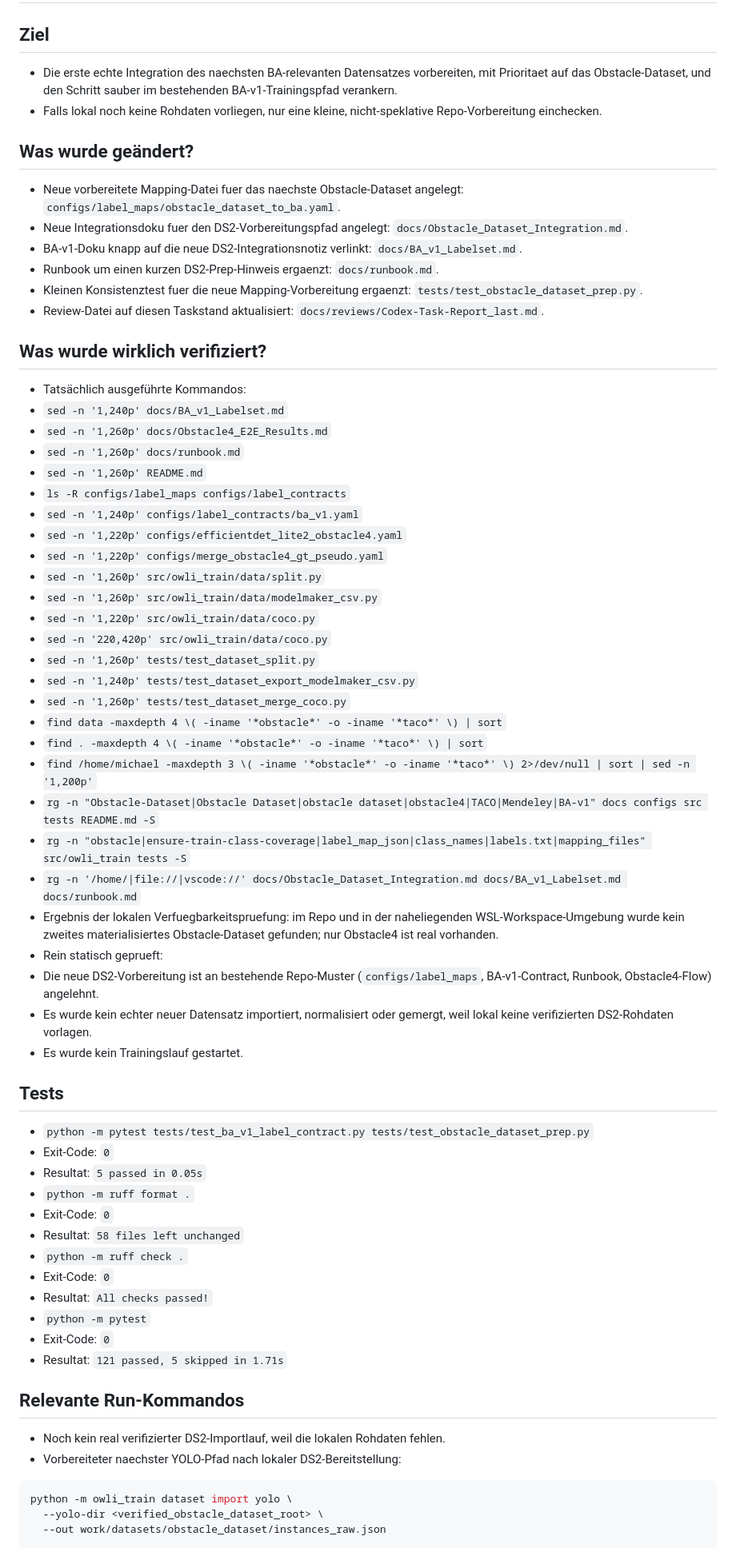
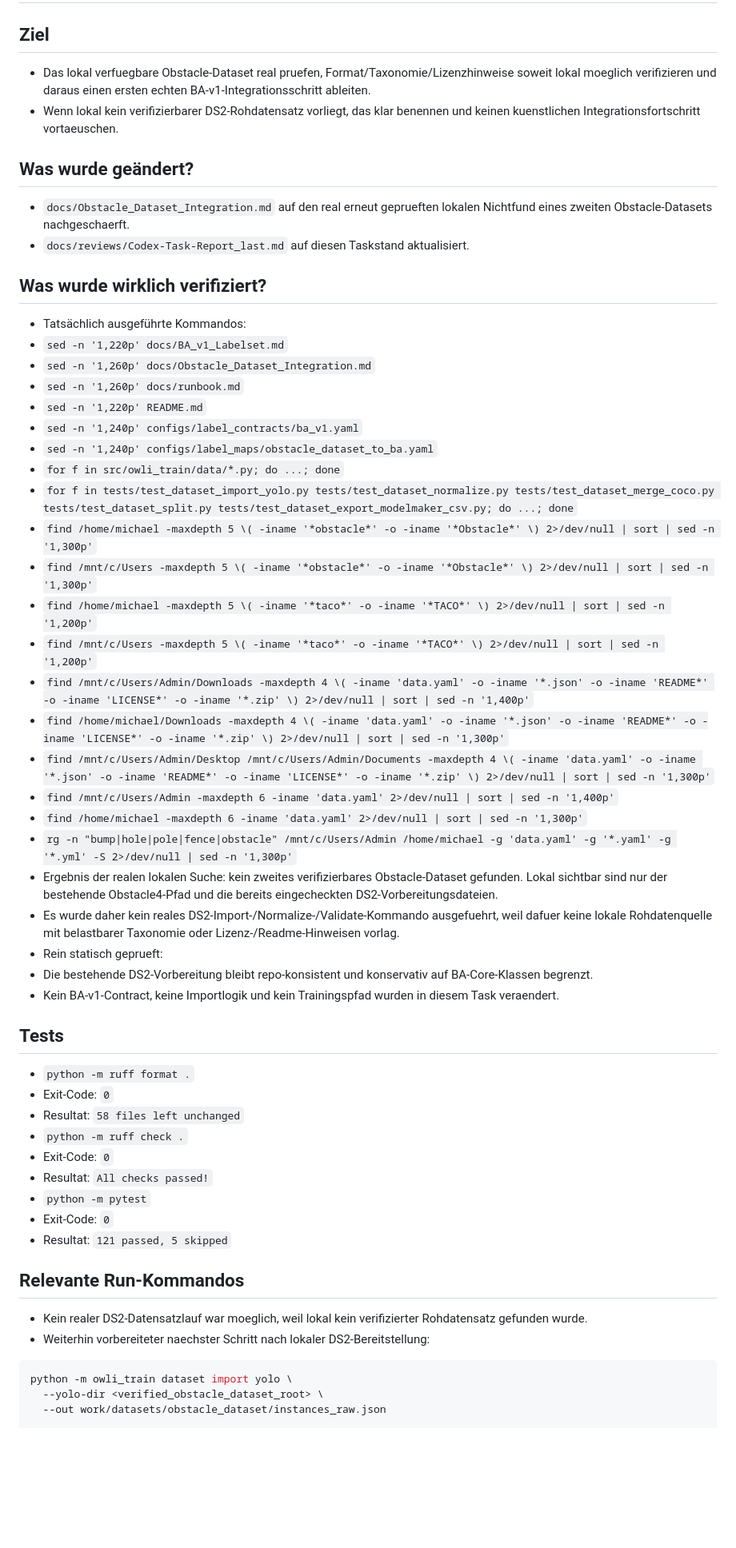
Before and after one commit to KreutzM/owli-detector-train-keras, a Markdown page: docs/reviews/Codex-Task-Report_last.md, the part around one of its changes. Shown at 80% size. Rendered like a GitHub page; blank space fills up the shorter version.

````diff
--- a/docs/reviews/Codex-Task-Report_last.md
+++ b/docs/reviews/Codex-Task-Report_last.md
@@ -1,50 +1,40 @@
 # Codex Task Report
 
 ## Ziel
-- Die erste echte Integration des naechsten BA-relevanten Datensatzes vorbereiten, mit Prioritaet auf das Obstacle-Dataset, und den Schritt sauber im bestehenden BA-v1-Trainingspfad verankern.
-- Falls lokal noch keine Rohdaten vorliegen, nur eine kleine, nicht-speklative Repo-Vorbereitung einchecken.
+- Das lokal verfuegbare Obstacle-Dataset real pruefen, Format/Taxonomie/Lizenzhinweise soweit lokal moeglich verifizieren und daraus einen ersten echten BA-v1-Integrationsschritt ableiten.
+- Wenn lokal kein verifizierbarer DS2-Rohdatensatz vorliegt, das klar benennen und keinen kuenstlichen Integrationsfortschritt vortaeuschen.
 
 ## Was wurde geändert?
-- Neue vorbereitete Mapping-Datei fuer das naechste Obstacle-Dataset angelegt: `configs/label_maps/obstacle_dataset_to_ba.yaml`.
-- Neue Integrationsdoku fuer den DS2-Vorbereitungspfad angelegt: `docs/Obstacle_Dataset_Integration.md`.
-- BA-v1-Doku knapp auf die neue DS2-Integrationsnotiz verlinkt: `docs/BA_v1_Labelset.md`.
-- Runbook um einen kurzen DS2-Prep-Hinweis ergaenzt: `docs/runbook.md`.
-- Kleinen Konsistenztest fuer die neue Mapping-Vorbereitung ergaenzt: `tests/test_obstacle_dataset_prep.py`.
-- Review-Datei auf diesen Taskstand aktualisiert: `docs/reviews/Codex-Task-Report_last.md`.
+- `docs/Obstacle_Dataset_Integration.md` auf den real erneut geprueften lokalen Nichtfund eines zweiten Obstacle-Datasets nachgeschaerft.
+- `docs/reviews/Codex-Task-Report_last.md` auf diesen Taskstand aktualisiert.
 
 ## Was wurde wirklich verifiziert?
 - Tatsächlich ausgeführte Kommandos:
-- `sed -n '1,240p' docs/BA_v1_Labelset.md`
-- `sed -n '1,260p' docs/Obstacle4_E2E_Results.md`
+- `sed -n '1,220p' docs/BA_v1_Labelset.md`
+- `sed -n '1,260p' docs/Obstacle_Dataset_Integration.md`
 - `sed -n '1,260p' docs/runbook.md`
-- `sed -n '1,260p' README.md`
-- `ls -R configs/label_maps configs/label_contracts`
+- `sed -n '1,220p' README.md`
 - `sed -n '1,240p' configs/label_contracts/ba_v1.yaml`
-- `sed -n '1,220p' configs/efficientdet_lite2_obstacle4.yaml`
-- `sed -n '1,220p' configs/merge_obstacle4_gt_pseudo.yaml`
-- `sed -n '1,260p' src/owli_train/data/split.py`
-- `sed -n '1,260p' src/owli_train/data/modelmaker_csv.py`
-- `sed -n '1,220p' src/owli_train/data/coco.py`
-- `sed -n '220,420p' src/owli_train/data/coco.py`
-- `sed -n '1,260p' tests/test_dataset_split.py`
-- `sed -n '1,240p' tests/test_dataset_export_modelmaker_csv.py`
-- `sed -n '1,260p' tests/test_dataset_merge_coco.py`
-- `find data -maxdepth 4 \( -iname '*obstacle*' -o -iname '*taco*' \) | sort`
-- `find . -maxdepth 4 \( -iname '*obstacle*' -o -iname '*taco*' \) | sort`
-- `find /home/michael -maxdepth 3 \( -iname '*obstacle*' -o -iname '*taco*' \) 2>/dev/null | sort | sed -n '1,200p'`
-- `rg -n "Obstacle-Dataset|Obstacle Dataset|obstacle dataset|obstacle4|TACO|Mendeley|BA-v1" docs configs src tests README.md -S`
-- `rg -n "obstacle|ensure-train-class-coverage|label_map_json|class_names|labels.txt|mapping_files" src/owli_train tests -S`
-- `rg -n '/home/|file://|vscode://' docs/Obstacle_Dataset_Integration.md docs/BA_v1_Labelset.md docs/runbook.md`
-- Ergebnis der lokalen Verfuegbarkeitspruefung: im Repo und in der naheliegenden WSL-Workspace-Umgebung wurde kein zweites materialisiertes Obstacle-Dataset gefunden; nur Obstacle4 ist real vorhanden.
+- `sed -n '1,240p' configs/label_maps/obstacle_dataset_to_ba.yaml`
+- `for f in src/owli_train/data/*.py; do ...; done`
+- `for f in tests/test_dataset_import_yolo.py tests/test_dataset_normalize.py tests/test_dataset_merge_coco.py tests/test_dataset_split.py tests/test_dataset_export_modelmaker_csv.py; do ...; done`
+- `find /home/michael -maxdepth 5 \( -iname '*obstacle*' -o -iname '*Obstacle*' \) 2>/dev/null | sort | sed -n '1,300p'`
+- `find /mnt/c/Users -maxdepth 5 \( -iname '*obstacle*' -o -iname '*Obstacle*' \) 2>/dev/null | sort | sed -n '1,300p'`
+- `find /home/michael -maxdepth 5 \( -iname '*taco*' -o -iname '*TACO*' \) 2>/dev/null | sort | sed -n '1,200p'`
+- `find /mnt/c/Users -maxdepth 5 \( -iname '*taco*' -o -iname '*TACO*' \) 2>/dev/null | sort | sed -n '1,200p'`
+- `find /mnt/c/Users/Admin/Downloads -maxdepth 4 \( -iname 'data.yaml' -o -iname '*.json' -o -iname 'README*' -o -iname 'LICENSE*' -o -iname '*.zip' \) 2>/dev/null | sort | sed -n '1,400p'`
+- `find /home/michael/Downloads -maxdepth 4 \( -iname 'data.yaml' -o -iname '*.json' -o -iname 'README*' -o -iname 'LICENSE*' -o -iname '*.zip' \) 2>/dev/null | sort | sed -n '1,300p'`
+- `find /mnt/c/Users/Admin/Desktop /mnt/c/Users/Admin/Documents -maxdepth 4 \( -iname 'data.yaml' -o -iname '*.json' -o -iname 'README*' -o -iname 'LICENSE*' -o -iname '*.zip' \) 2>/dev/null | sort | sed -n '1,300p'`
+- `find /mnt/c/Users/Admin -maxdepth 6 -iname 'data.yaml' 2>/dev/null | sort | sed -n '1,400p'`
+- `find /home/michael -maxdepth 6 -iname 'data.yaml' 2>/dev/null | sort | sed -n '1,300p'`
+- `rg -n "bump|hole|pole|fence|obstacle" /mnt/c/Users/Admin /home/michael -g 'data.yaml' -g '*.yaml' -g '*.yml' -S 2>/dev/null | sed -n '1,300p'`
+- Ergebnis der realen lokalen Suche: kein zweites verifizierbares Obstacle-Dataset gefunden. Lokal sichtbar sind nur der bestehende Obstacle4-Pfad und die bereits eingecheckten DS2-Vorbereitungsdateien.
+- Es wurde daher kein reales DS2-Import-/Normalize-/Validate-Kommando ausgefuehrt, weil dafuer keine lokale Rohdatenquelle mit belastbarer Taxonomie oder Lizenz-/Readme-Hinweisen vorlag.
 - Rein statisch geprueft:
-- Die neue DS2-Vorbereitung ist an bestehende Repo-Muster (`configs/label_maps`, BA-v1-Contract, Runbook, Obstacle4-Flow) angelehnt.
-- Es wurde kein echter neuer Datensatz importiert, normalisiert oder gemergt, weil lokal keine verifizierten DS2-Rohdaten vorlagen.
-- Es wurde kein Trainingslauf gestartet.
+- Die bestehende DS2-Vorbereitung bleibt repo-konsistent und konservativ auf BA-Core-Klassen begrenzt.
+- Kein BA-v1-Contract, keine Importlogik und kein Trainingspfad wurden in diesem Task veraendert.
 
 ## Tests
-- `python -m pytest tests/test_ba_v1_label_contract.py tests/test_obstacle_dataset_prep.py`
-- Exit-Code: `0`
-- Resultat: `5 passed in 0.05s`
 - `python -m ruff format .`
 - Exit-Code: `0`
 - Resultat: `58 files left unchanged`
@@ -53,11 +43,11 @@
 - Resultat: `All checks passed!`
 - `python -m pytest`
 - Exit-Code: `0`
-- Resultat: `121 passed, 5 skipped in 1.71s`
+- Resultat: `121 passed, 5 skipped`
 
 ## Relevante Run-Kommandos
-- Noch kein real verifizierter DS2-Importlauf, weil die lokalen Rohdaten fehlen.
-- Vorbereiteter naechster YOLO-Pfad nach lokaler DS2-Bereitstellung:
+- Kein realer DS2-Datensatzlauf war moeglich, weil lokal kein verifizierter Rohdatensatz gefunden wurde.
+- Weiterhin vorbereiteter naechster Schritt nach lokaler DS2-Bereitstellung:
 ```bash
 python -m owli_train dataset import yolo \
   --yolo-dir <verified_obstacle_dataset_root> \
````
Also changed, not shown: other parts of docs/reviews/Codex-Task-Report_last.md (+4 -5 lines), docs/Obstacle_Dataset_Integration.md (+2 -1 lines).
